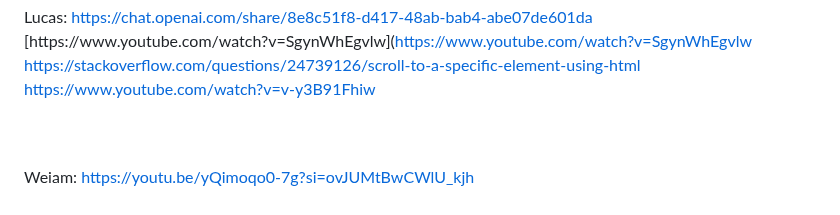
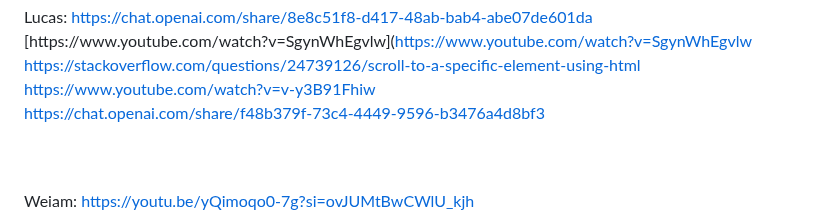
Before and after one commit to nilskele/ProgrammingProject1, a Markdown page: README.md, the part around the change. GitHub-like rendering.

```diff
--- a/README.md
+++ b/README.md
@@ -72,6 +72,7 @@ https://chat.openai.com/share/8e8c51f8-d417-48ab-bab4-abe07de601da <br>
 [https://www.youtube.com/watch?v=SgynWhEgvlw](https://www.youtube.com/watch?v=SgynWhEgvlw <br>
 https://stackoverflow.com/questions/24739126/scroll-to-a-specific-element-using-html <br>
 https://www.youtube.com/watch?v=v-y3B91Fhiw<br>
+https://chat.openai.com/share/f48b379f-73c4-4449-9596-b3476a4d8bf3<br>
 <br>
 <br>
 
```
